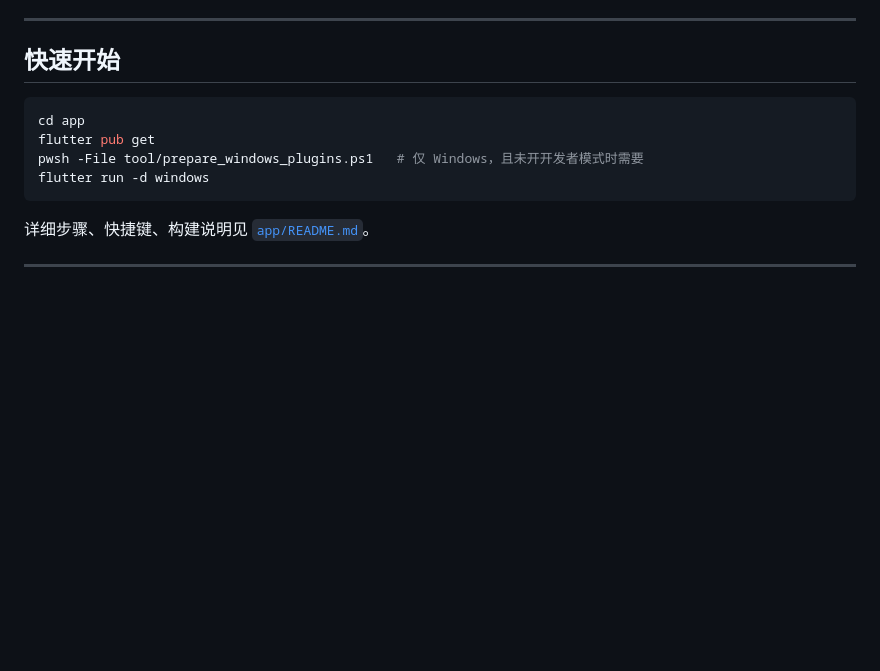
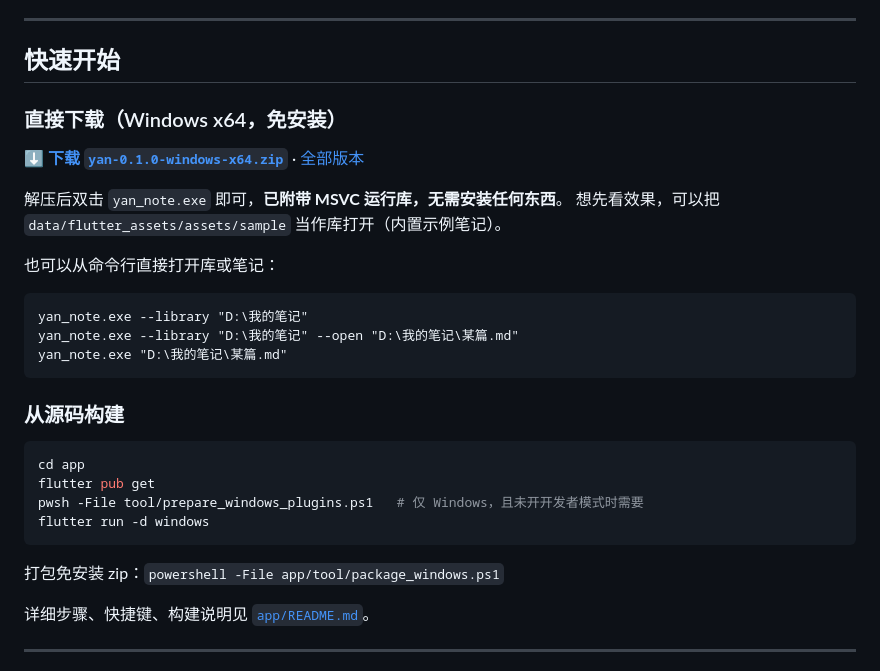
Before and after one commit to dijia111223/yan, a Markdown page: README.md, the part around the change. GitHub-like rendering; blank space fills up the shorter version.

Commit message:
docs: README 增加下载入口（v0.1.0 免安装包）与命令行用法

````diff
--- a/README.md
+++ b/README.md
@@ -64,12 +64,31 @@
 
 ## 快速开始
 
+### 直接下载（Windows x64，免安装）
+
+**[⬇ 下载 `yan-0.1.0-windows-x64.zip`](https://github.com/dijia111223/yan/releases/download/v0.1.0/yan-0.1.0-windows-x64.zip)** · [全部版本](https://github.com/dijia111223/yan/releases)
+
+解压后双击 `yan_note.exe` 即可，**已附带 MSVC 运行库，无需安装任何东西**。
+想先看效果，可以把 `data/flutter_assets/assets/sample` 当作库打开（内置示例笔记）。
+
+也可以从命令行直接打开库或笔记：
+
+```bat
+yan_note.exe --library "D:\我的笔记"
+yan_note.exe --library "D:\我的笔记" --open "D:\我的笔记\某篇.md"
+yan_note.exe "D:\我的笔记\某篇.md"
+```
+
+### 从源码构建
+
 ```bash
 cd app
 flutter pub get
 pwsh -File tool/prepare_windows_plugins.ps1   # 仅 Windows，且未开开发者模式时需要
 flutter run -d windows
 ```
+
+打包免安装 zip：`powershell -File app/tool/package_windows.ps1`
 
 详细步骤、快捷键、构建说明见 [`app/README.md`](app/README.md)。
 
````
